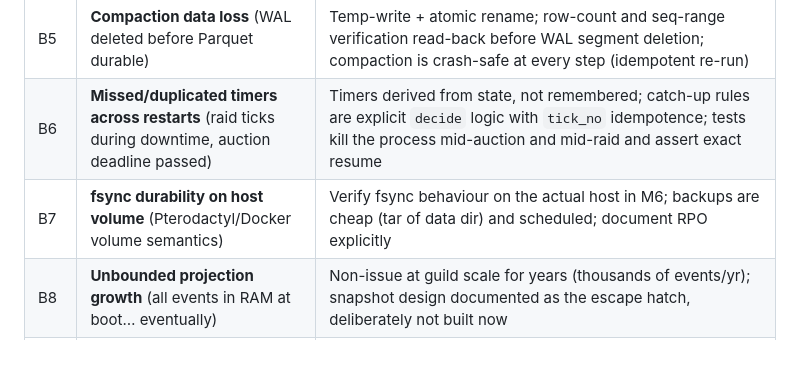
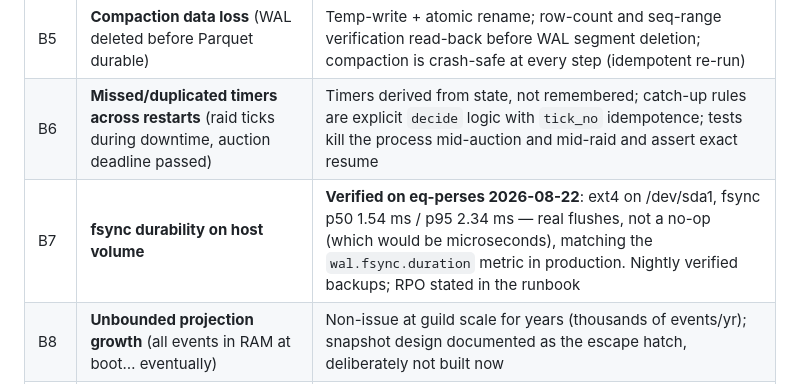
Before and after one commit to jensholdgaard/nocturnal-discord, a Markdown page: docs/hazards.md, the part around the change. Drawn GitHub-style; blank space fills up the shorter version.

```diff
--- a/docs/hazards.md
+++ b/docs/hazards.md
@@ -33,7 +33,7 @@ Ourios-style: every hazard should end up pinned by a test or a runbook line.
 | B4 | **Event schema evolution mistakes** (field meaning drift) | Append-only payload rule + `v` bump discipline (events.md); serde round-trip tests pinned per version; old fixtures never deleted |
 | B5 | **Compaction data loss** (WAL deleted before Parquet durable) | Temp-write + atomic rename; row-count and seq-range verification read-back before WAL segment deletion; compaction is crash-safe at every step (idempotent re-run) |
 | B6 | **Missed/duplicated timers across restarts** (raid ticks during downtime, auction deadline passed) | Timers derived from state, not remembered; catch-up rules are explicit `decide` logic with `tick_no` idempotence; tests kill the process mid-auction and mid-raid and assert exact resume |
-| B7 | **fsync durability on host volume** (Pterodactyl/Docker volume semantics) | Verify fsync behaviour on the actual host in M6; backups are cheap (tar of data dir) and scheduled; document RPO explicitly |
+| B7 | **fsync durability on host volume** | **Verified on eq-perses 2026-08-22**: ext4 on /dev/sda1, fsync p50 1.54 ms / p95 2.34 ms — real flushes, not a no-op (which would be microseconds), matching the `wal.fsync.duration` metric in production. Nightly verified backups; RPO stated in the runbook |
 | B8 | **Unbounded projection growth** (all events in RAM at boot… eventually) | Non-issue at guild scale for years (thousands of events/yr); snapshot design documented as the escape hatch, deliberately not built now |
 | B9 | **Clock jumps** (host NTP step) affecting deadlines | Deadlines stored as absolute UTC in events; scheduler tolerates monotonic/wall divergence; `ts` is informational — `seq` is the order of truth |
 | B10 | **Migration produces wrong balances** | Mandatory verification report (per-player legacy vs replayed); 100 % match or officer-signed diff; legacy bot keeps running until sign-off |
```
Also changed, not shown: docs/plan.md (+5 -1 lines).
